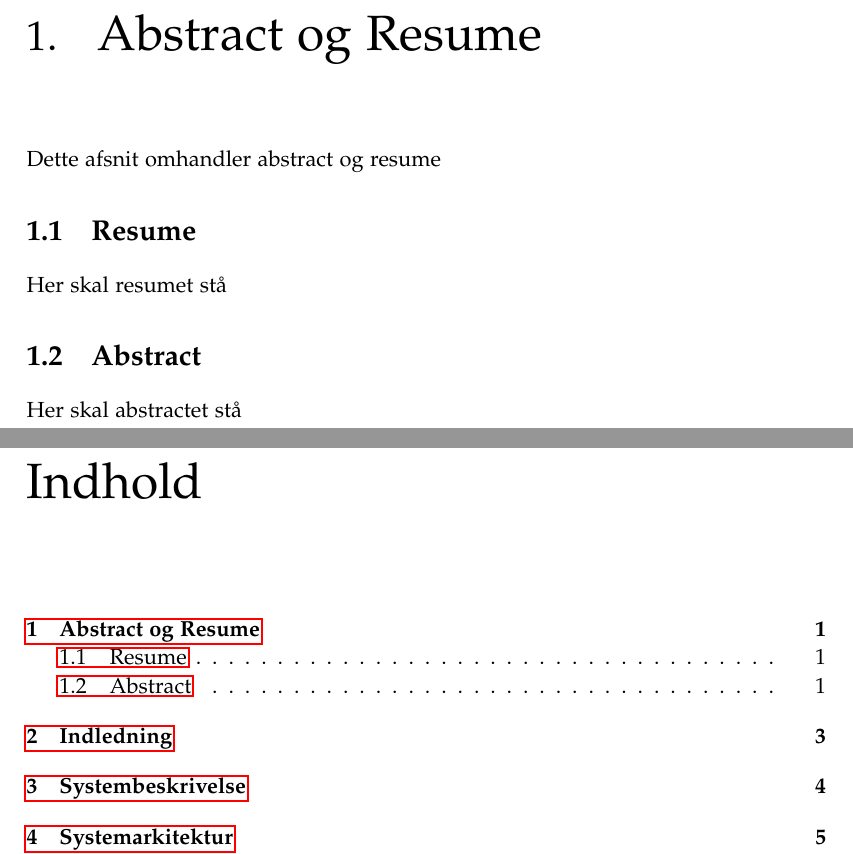
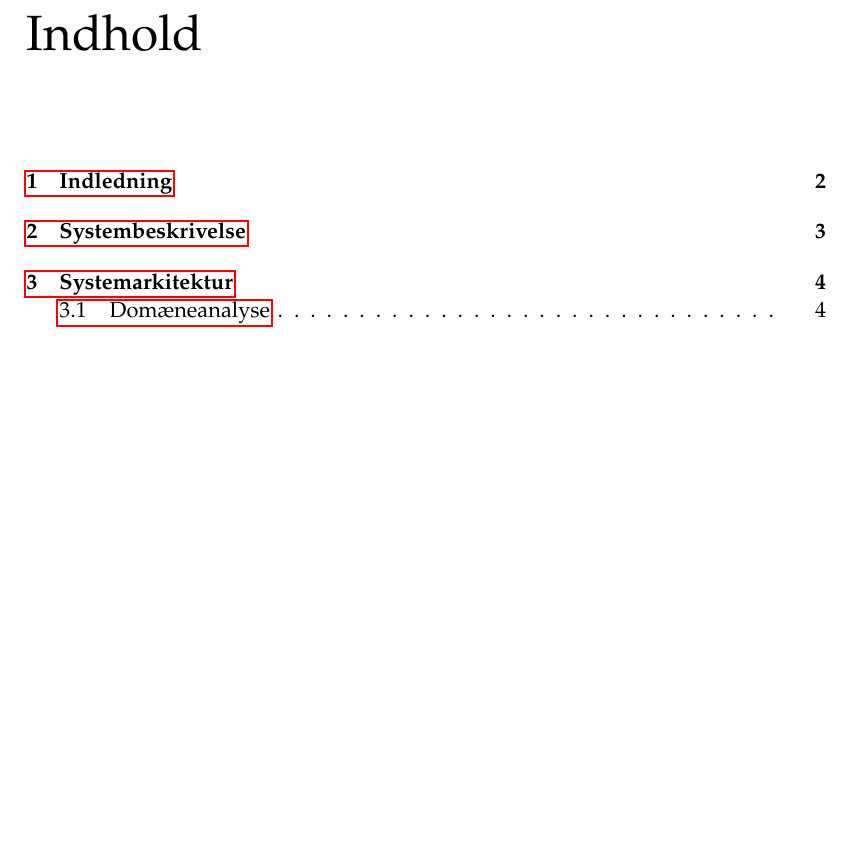
Before and after one commit to SimonThrane/Miniprojekt-DSB, a LaTeX thesis (Latex/master.tex, which reads Latex/sections/abstract.tex): two parts of pages 2 and 3 of 8 before the commit and part of page 2 of 7 after it, the two joined at a grey line, cut at the place of the change, the shorter picture padded with empty space. Compiled offline with pdfLaTeX.

Commit message:
Opdatering

```diff
--- a/Latex/sections/abstract.tex
+++ /dev/null
@@ -1,8 +0,0 @@
-\chapter{Abstract og Resume}\label{ch:abstract}
-Dette afsnit omhandler abstract og resume
-
-\section{Resume}
-Her skal resumet stå
-
-\section{Abstract}
-Her skal abstractet stå
```
Also changed, not shown: Latex/master.tex (+0 -1 lines), Latex/sections/introduction.tex (+1 -1 lines), Latex/master.pdf, 8 other files.
